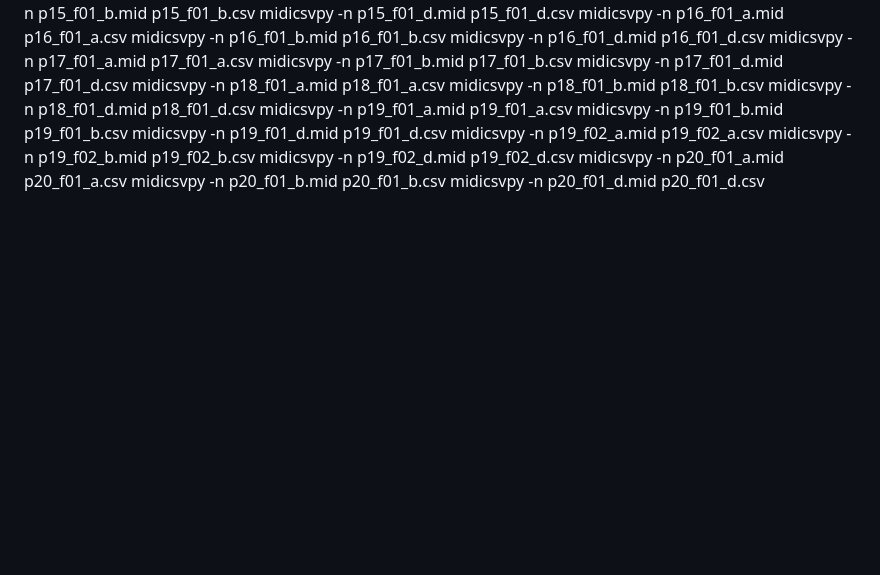
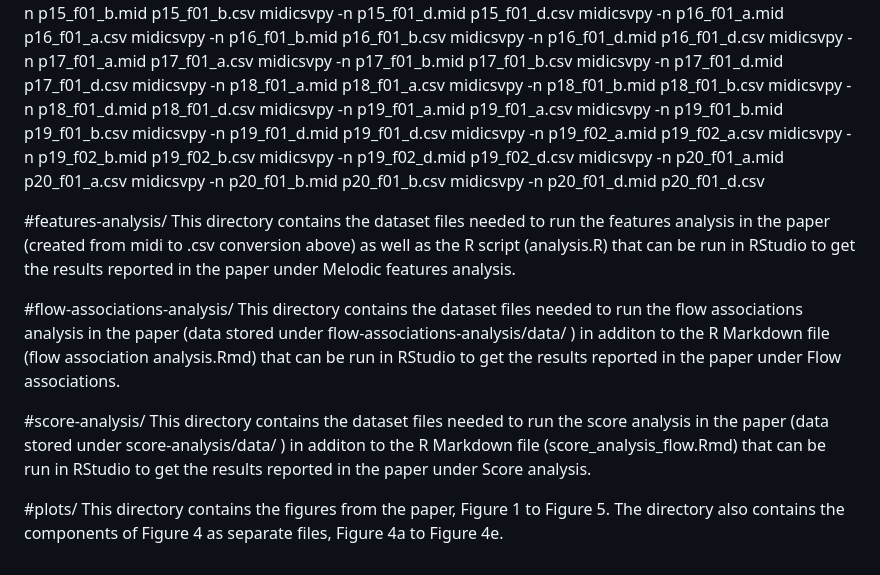
Before and after one commit to jzielk/Inducing-and-disrupting-flow, a Markdown page: README.md, the part around the change. Drawn GitHub-style; blank space fills up the shorter version.

```diff
--- a/README.md
+++ b/README.md
@@ -128,3 +128,15 @@ wsl
  midicsvpy -n p20_f01_a.mid p20_f01_a.csv
  midicsvpy -n p20_f01_b.mid p20_f01_b.csv
  midicsvpy -n p20_f01_d.mid p20_f01_d.csv
+
+#features-analysis/
+ This directory contains the dataset files needed to run the features analysis in the paper (created from midi to .csv conversion above) as well as the R script (analysis.R) that can be run in RStudio to get the results reported in the paper under Melodic features analysis.
+
+#flow-associations-analysis/
+ This directory contains the dataset files needed to run the flow associations analysis in the paper (data stored under flow-associations-analysis/data/ ) in additon to the R Markdown file (flow association analysis.Rmd) that can be run in RStudio to get the results reported in the paper under Flow associations.
+
+#score-analysis/
+This directory contains the dataset files needed to run the score analysis in the paper (data stored under score-analysis/data/ ) in additon to the R Markdown file (score_analysis_flow.Rmd) that can be run in RStudio to get the results reported in the paper under Score analysis.
+
+#plots/
+This directory contains the figures from the paper, Figure 1 to Figure 5. The directory also contains the components of Figure 4 as separate files, Figure 4a to Figure 4e.
```
